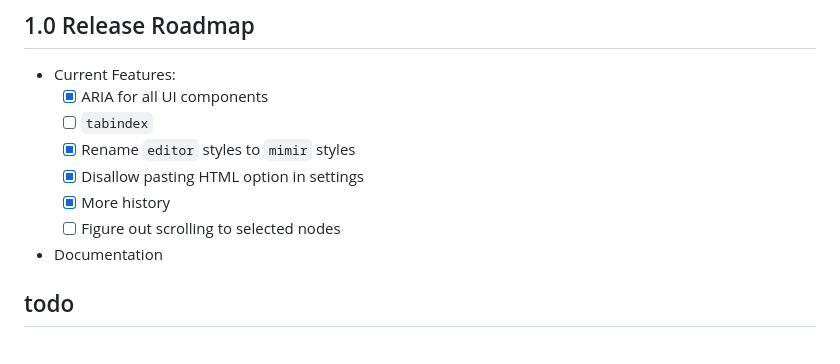
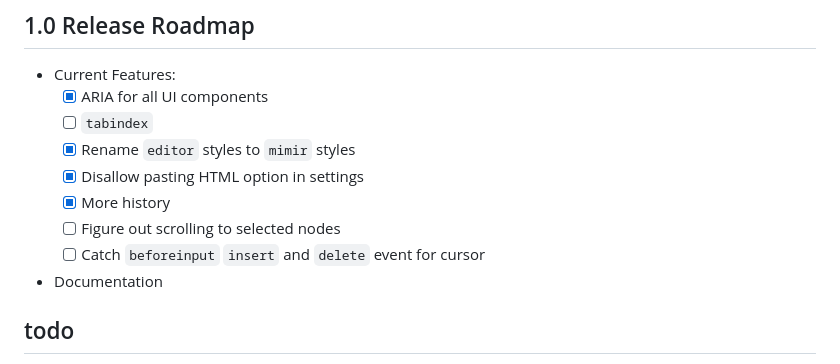
Before and after one commit to CubeFlix/mimir, a Markdown page: dev.md, the part around the change. Rendered like a GitHub page.

Commit message:
update dev file

```diff
--- a/dev.md
+++ b/dev.md
@@ -11,6 +11,7 @@ stay out!!!! gaming in progress!!!
     - [x] Disallow pasting HTML option in settings
     - [x] More history
     - [ ] Figure out scrolling to selected nodes
+    - [ ] Catch `beforeinput` `insert` and `delete` event for cursor
 - Documentation
 
 ## todo
```
